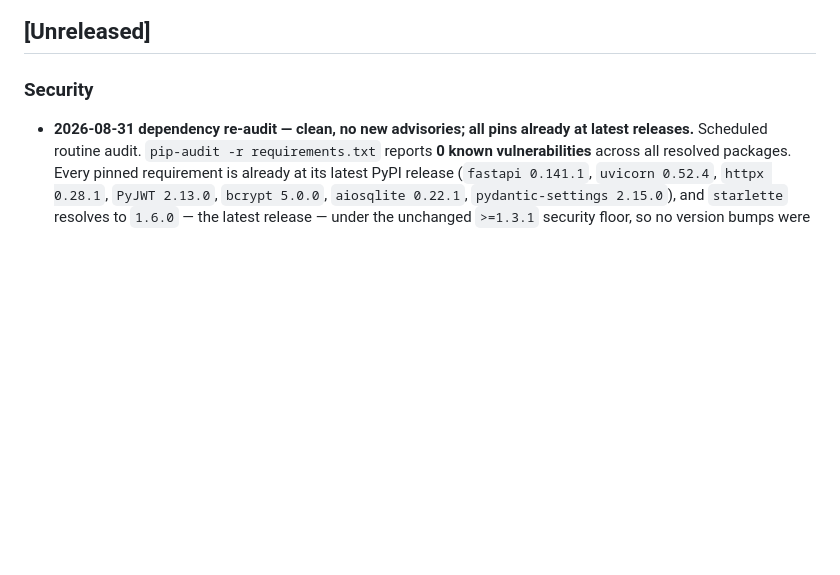
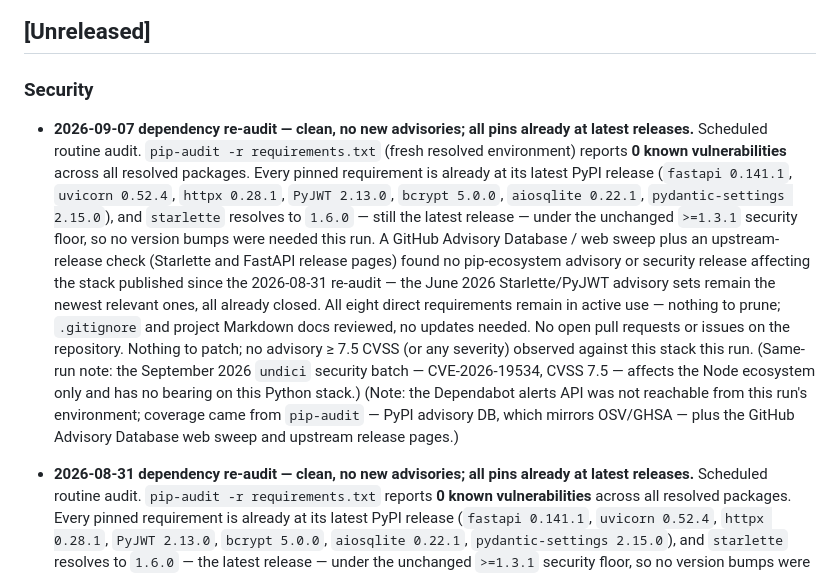
Before and after one commit to JakeWard98/qbitread, a Markdown page: CHANGELOG.md, the part around the change. GitHub-like rendering; blank space fills up the shorter version.

Commit message:
chore(audit): 2026-09-07 security re-audit (clean) — no dependency changes needed (#76)
Scheduled routine audit: pip-audit reports 0 known vulnerabilities on the
pinned set, and every pinned requirement is already at its latest PyPI
release (starlette resolves to 1.6.0 under the unchanged >=1.3.1 floor),
so no version bumps were needed. Advisory sweep and upstream release
check found nothing new affecting the stack since the 2026-08-31
re-audit; the September 2026 undici batch (CVE-2026-19534) is
Node-ecosystem only and does not touch this stack. .gitignore and
Markdown docs reviewed — no updates needed.

Co-Authored-By: Claude Fable 5 <noreply@anthropic.com>
Claude-Session: https://claude.ai/code/session_01QtTto61AcvX62zA5gpYkN6

```diff
--- a/CHANGELOG.md
+++ b/CHANGELOG.md
@@ -8,6 +8,31 @@ and this project adheres to [Semantic Versioning](https://semver.org/spec/v2.0.0
 ## [Unreleased]
 
 ### Security
+- **2026-09-07 dependency re-audit — clean, no new advisories; all pins
+  already at latest releases.**
+  Scheduled routine audit. `pip-audit -r requirements.txt` (fresh resolved
+  environment) reports **0 known vulnerabilities** across all resolved
+  packages. Every pinned requirement is already at its latest PyPI release
+  (`fastapi 0.141.1`, `uvicorn 0.52.4`, `httpx 0.28.1`, `PyJWT 2.13.0`,
+  `bcrypt 5.0.0`, `aiosqlite 0.22.1`, `pydantic-settings 2.15.0`), and
+  `starlette` resolves to `1.6.0` — still the latest release — under the
+  unchanged `>=1.3.1` security floor, so no version bumps were needed this
+  run. A GitHub Advisory Database / web sweep plus an upstream-release
+  check (Starlette and FastAPI release pages) found no pip-ecosystem
+  advisory or security release affecting the stack published since the
+  2026-08-31 re-audit — the June 2026 Starlette/PyJWT advisory sets remain
+  the newest relevant ones, all already closed. All eight direct
+  requirements remain in active use — nothing to prune; `.gitignore` and
+  project Markdown docs reviewed, no updates needed. No open pull requests
+  or issues on the repository. Nothing to patch; no advisory ≥ 7.5 CVSS
+  (or any severity) observed against this stack this run. (Same-run note:
+  the September 2026 `undici` security batch — CVE-2026-19534, CVSS 7.5 —
+  affects the Node ecosystem only and has no bearing on this Python
+  stack.) (Note: the Dependabot alerts API was not reachable from this
+  run's environment; coverage came from `pip-audit` — PyPI advisory DB,
+  which mirrors OSV/GHSA — plus the GitHub Advisory Database web sweep
+  and upstream release pages.)
+
 - **2026-08-31 dependency re-audit — clean, no new advisories; all pins
   already at latest releases.**
   Scheduled routine audit. `pip-audit -r requirements.txt` reports
```
